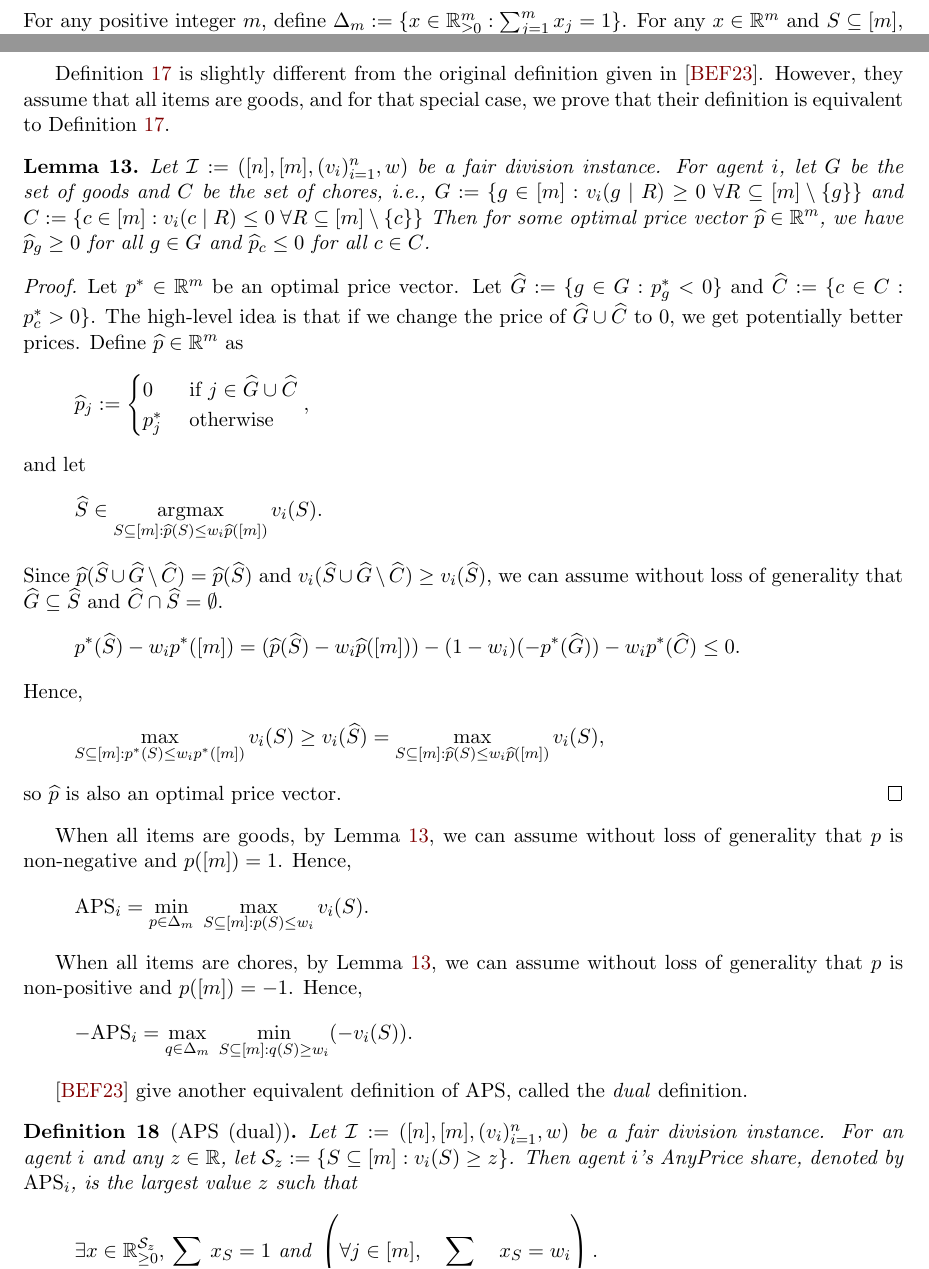
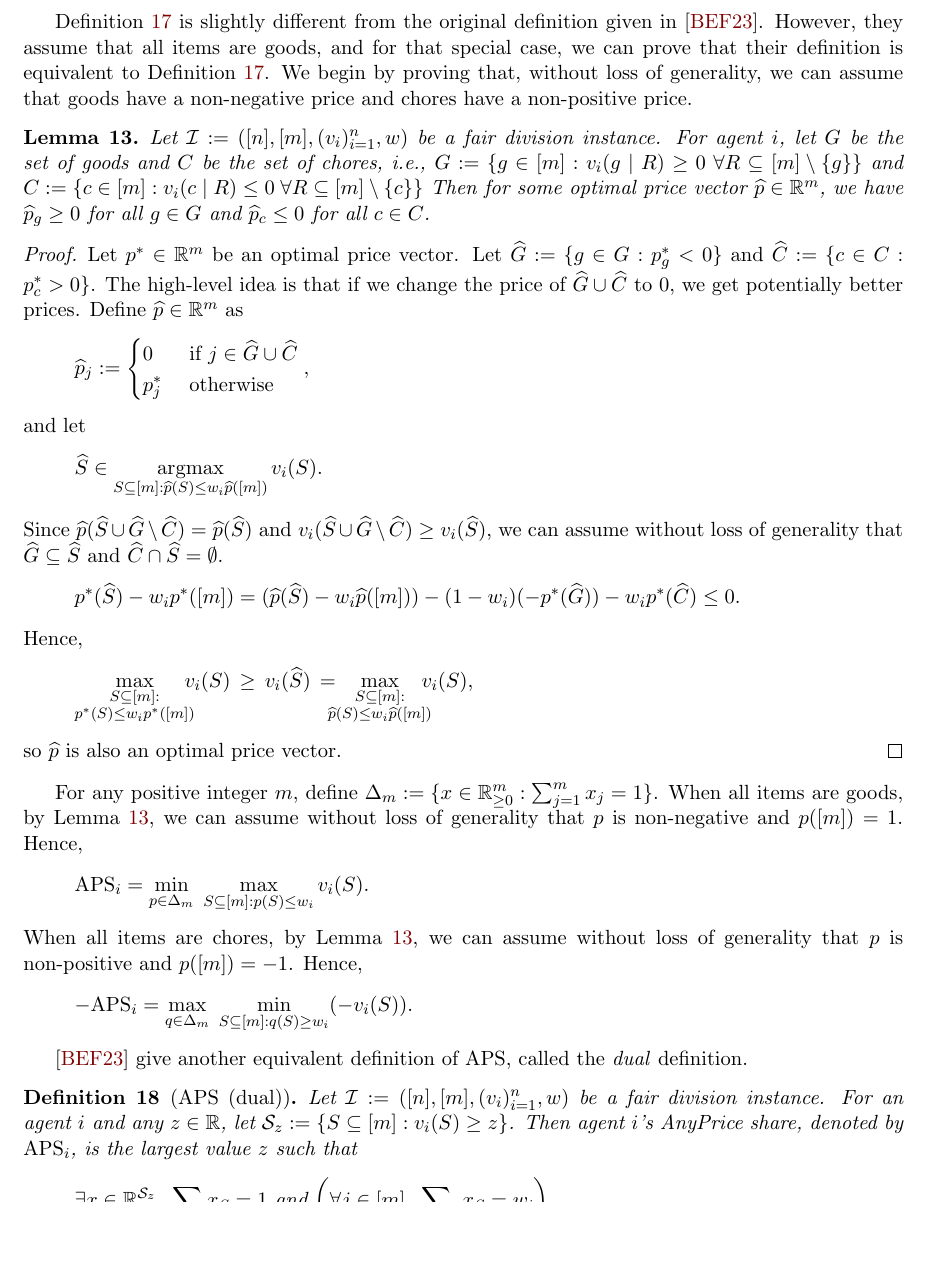
Before and after one commit to sharmaeklavya2/fd-impls, a LaTeX paper (main.tex, which reads sec/notions-extra.tex): two parts of pages 27 and 28 of 74 before the commit and part of page 28 of 74 after it, the two joined at a grey line, cut so that both start at the same text, the shorter picture padded with empty space. Compiled offline with pdfLaTeX.

Commit message:
notions-extra: fix MMS and APS wrapping issues

```diff
--- a/sec/notions-extra.tex
+++ b/sec/notions-extra.tex
@@ -318,8 +319,6 @@ Hence, $\pessShare \le \MMS_i$.
 \subsection{APS}
 \label{sec:notions:aps}
 
-For any positive integer $m$, define
-$\Delta_m \defeq \{x \in \mathbb{R}^m_{\ge 0}: \sum_{j=1}^m x_j = 1\}$.
 For any $x \in \mathbb{R}^m$ and $S \subseteq [m]$, define $x(S) \defeq \sum_{j=1}^m x_j$.
 
 \begin{definition}[APS, \citet{babaioff2023fair}]
@@ -334,7 +333,9 @@ A vector $p^* \in \mathbb{R}^m$ is called an \emph{optimal} price vector for age
 
 \Cref{defn:aps} is slightly different from the original definition given in \citet{babaioff2023fair}.
 However, they assume that all items are goods, and for that special case,
-we prove that their definition is equivalent to \cref{defn:aps}.
+we can prove that their definition is equivalent to \cref{defn:aps}.
+We begin by proving that, \wLoG, we can assume that goods have a non-negative price
+and chores have a non-positive price.
 
 \begin{lemma}
 \label[lemma]{thm:aps-optimal-price}
@@ -354,27 +355,33 @@ we get potentially better prices.
 %
 Define $\phat \in \mathbb{R}^m$ as
 \[ \phat_j \defeq \begin{cases}
-0 & \textrm{ if } j \in \Ghat \cup \Chat
-\\ p^*_j & \textrm{ otherwise}
-\end{cases}, \]
+    0 & \textrm{ if } j \in \Ghat \cup \Chat
+    \\ p^*_j & \textrm{ otherwise}
+    \end{cases}, \]
 and let
 \[ \Shat \in \argmax_{S \subseteq [m]: \phat(S) \le w_i\phat([m])} v_i(S) .\]
 Since $\phat(\Shat \cup \Ghat \setminus \Chat) = \phat(\Shat)$
 and $v_i(\Shat \cup \Ghat \setminus \Chat) \ge v_i(\Shat)$,
 we can assume without loss of generality that
 $\Ghat \subseteq \Shat$ and $\Chat \cap \Shat = \emptyset$.
-\[ p^*(\Shat) - w_ip^*([m])
-= (\phat(\Shat) - w_i\phat([m])) - (1-w_i)(-p^*(\Ghat)) - w_ip^*(\Chat) \le 0. \]
+\begin{align*}
+& p^*(\Shat) - w_ip^*([m])
+\wrapIfTwoCols= (\phat(\Shat) - w_i\phat([m])) - (1-w_i)(-p^*(\Ghat)) - w_ip^*(\Chat)
+\wrapIfTwoCols\le 0.
+\end{align*}
 Hence,
-\[ \max_{S \subseteq [m]: p^*(S) \le w_ip^*([m])} v_i(S)
-\ge v_i(\Shat) = \max_{S \subseteq [m]: \phat(S) \le w_i\phat([m])} v_i(S), \]
+\[ \max_{\substack{S \subseteq [m]:\\p^*(S) \le w_ip^*([m])}} \!\!\!\!v_i(S)
+    \,\ge\, v_i(\Shat)
+    \,= \!\!\!\!\max_{\substack{S \subseteq [m]:\\\phat(S) \le w_i\phat([m])}} \!\!\!\!v_i(S), \]
 so $\phat$ is also an optimal price vector.
 \end{proof}
 
+For any positive integer $m$, define
+$\Delta_m \defeq \{x \in \mathbb{R}^m_{\ge 0}: \sum_{j=1}^m x_j = 1\}$.
 When all items are goods, by \cref{thm:aps-optimal-price}, we can assume \wLoG{} that
 $p$ is non-negative and $p([m]) = 1$. Hence,
 \[ \APS_i = \min_{p \in \Delta_m}\;\max_{S \subseteq [m]: p(S) \le w_i} v_i(S). \]
-
+%
 When all items are chores, by \cref{thm:aps-optimal-price}, we can assume \wLoG{} that
 $p$ is non-positive and $p([m]) = -1$. Hence,
 \[ -\APS_i = \max_{q \in \Delta_m}\;\min_{S \subseteq [m]: q(S) \ge w_i} (-v_i(S)). \]
@@ -387,8 +394,8 @@ called the \emph{dual} definition.
 Let $\Ical \defeq \fdInst{[n]}{[m]}{(v_i)_{i=1}^n}{w}$ be a fair division instance.
 For an agent $i$ and any $z \in \mathbb{R}$, let $\Scal_z \defeq \{S \subseteq [m]: v_i(S) \ge z\}$.
 Then agent $i$'s AnyPrice share, denoted by $\APS_i$, is the largest value $z$ such that
-\[ \exists x \in \mathbb{R}_{\ge 0}^{\Scal_z}, \sum_{S \in \Scal_z} x_S = 1
-    \textrm{ and } \left(\forall j \in [m], \sum_{S \in \Scal_z: j \in S} x_S = w_i\right). \]
+\[ \exists x \in \mathbb{R}_{\ge 0}^{\Scal_z}, \sum_{S \in \Scal_z} \!x_S = 1
+    \textrm{ and } \bigg(\forall j \in [m], \!\!\!\!\sum_{S \in \Scal_z: j \in S} \!\!\!\!x_S = w_i\bigg). \]
 \end{definition}
 
 \Cref{defn:aps-dual} can be interpreted as a linear programming relaxation of MMS.
```
Also changed, not shown: sec/notions-extra.tex (14 more changed lines).
